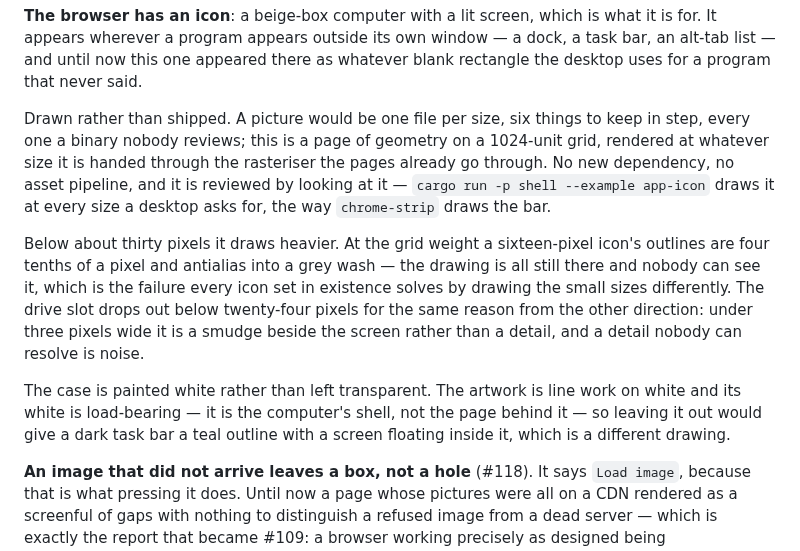
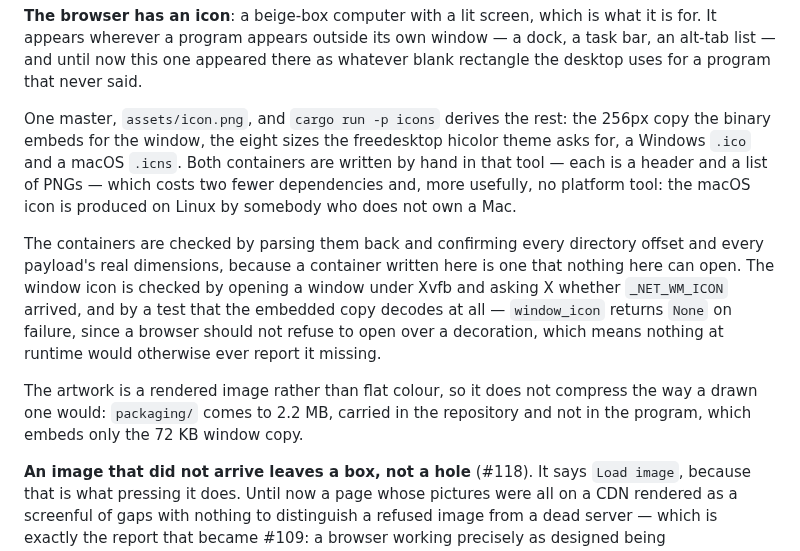
Before and after one commit to hype-armor/2kbrowser, a Markdown page: CHANGELOG.md, the part around the change. Rendered like a GitHub page.

```diff
--- a/CHANGELOG.md
+++ b/CHANGELOG.md
@@ -120,25 +120,24 @@ what it is for. It appears wherever a program appears outside its own window —
 a dock, a task bar, an alt-tab list — and until now this one appeared there as
 whatever blank rectangle the desktop uses for a program that never said.
 
-Drawn rather than shipped. A picture would be one file per size, six things to
-keep in step, every one a binary nobody reviews; this is a page of geometry on a
-1024-unit grid, rendered at whatever size it is handed through the rasteriser
-the pages already go through. No new dependency, no asset pipeline, and it is
-reviewed by looking at it — `cargo run -p shell --example app-icon` draws it at
-every size a desktop asks for, the way `chrome-strip` draws the bar.
-
-Below about thirty pixels it draws heavier. At the grid weight a sixteen-pixel
-icon's outlines are four tenths of a pixel and antialias into a grey wash — the
-drawing is all still there and nobody can see it, which is the failure every
-icon set in existence solves by drawing the small sizes differently. The drive
-slot drops out below twenty-four pixels for the same reason from the other
-direction: under three pixels wide it is a smudge beside the screen rather than
-a detail, and a detail nobody can resolve is noise.
-
-The case is painted white rather than left transparent. The artwork is line work
-on white and its white is load-bearing — it is the computer's shell, not the
-page behind it — so leaving it out would give a dark task bar a teal outline
-with a screen floating inside it, which is a different drawing.
+One master, `assets/icon.png`, and `cargo run -p icons` derives the rest: the
+256px copy the binary embeds for the window, the eight sizes the freedesktop
+hicolor theme asks for, a Windows `.ico` and a macOS `.icns`. Both containers
+are written by hand in that tool — each is a header and a list of PNGs — which
+costs two fewer dependencies and, more usefully, no platform tool: the macOS
+icon is produced on Linux by somebody who does not own a Mac.
+
+The containers are checked by parsing them back and confirming every directory
+offset and every payload's real dimensions, because a container written here is
+one that nothing here can open. The window icon is checked by opening a window
+under Xvfb and asking X whether `_NET_WM_ICON` arrived, and by a test that the
+embedded copy decodes at all — `window_icon` returns `None` on failure, since a
+browser should not refuse to open over a decoration, which means nothing at
+runtime would otherwise ever report it missing.
+
+The artwork is a rendered image rather than flat colour, so it does not
+compress the way a drawn one would: `packaging/` comes to 2.2 MB, carried in the
+repository and not in the program, which embeds only the 72 KB window copy.
 
 **An image that did not arrive leaves a box, not a hole** (#118). It says
 `Load image`, because that is what pressing it does. Until now a page whose
```
Also changed, not shown: PLAN.md (+2 -2 lines), README.md (+7 -9 lines), docs/images/icon-sizes.png (deleted), docs/images/icon.png, 6 other files.
